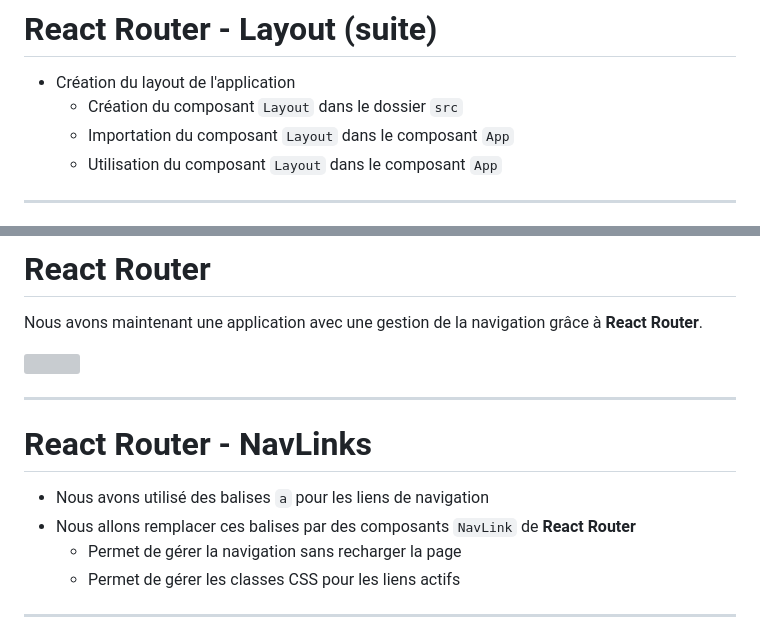
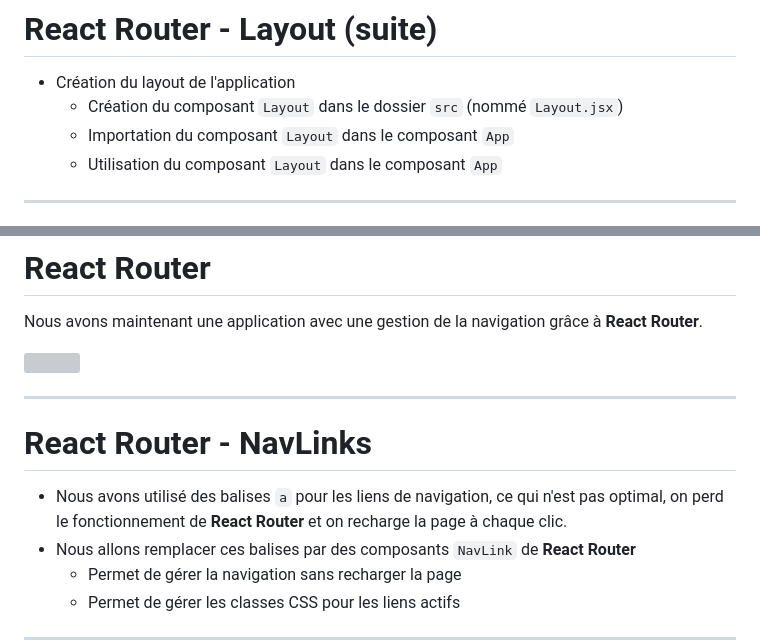
Before and after one commit to but-sd/prez, a Markdown page: slides/marvel-app-0.4.0.md, 2 parts joined by grey strips. Rendered like a GitHub page; grey boxes are pictures that could not be loaded.

```diff
--- a/slides/marvel-app-0.4.0.md
+++ b/slides/marvel-app-0.4.0.md
@@ -172,7 +172,7 @@ Le layout de l'application permet de définir la structure de l'application, c'e
 # React Router - Layout (suite)
 
 * Création du layout de l'application
-    * Création du composant `Layout` dans le dossier `src`
+    * Création du composant `Layout` dans le dossier `src` (nommé `Layout.jsx`)
     * Importation du composant `Layout` dans le composant `App`
     * Utilisation du composant `Layout` dans le composant `App`
 
@@ -367,11 +383,12 @@ Nous avons maintenant une application avec une gestion de la navigation grâce
 
 <img src="./img/marvel-app/marvel-app-0.4.0-5.png" width="40%">
 
+
 ---
 
 # React Router - NavLinks
 
-* Nous avons utilisé des balises `a` pour les liens de navigation
+* Nous avons utilisé des balises `a` pour les liens de navigation, ce qui n'est pas optimal, on perd le fonctionnement de __React Router__ et on recharge la page à chaque clic.
 * Nous allons remplacer ces balises par des composants `NavLink` de __React Router__
     * Permet de gérer la navigation sans recharger la page
     * Permet de gérer les classes CSS pour les liens actifs
```
Also changed, not shown: other parts of slides/marvel-app-0.4.0.md (+35 -2 lines).
